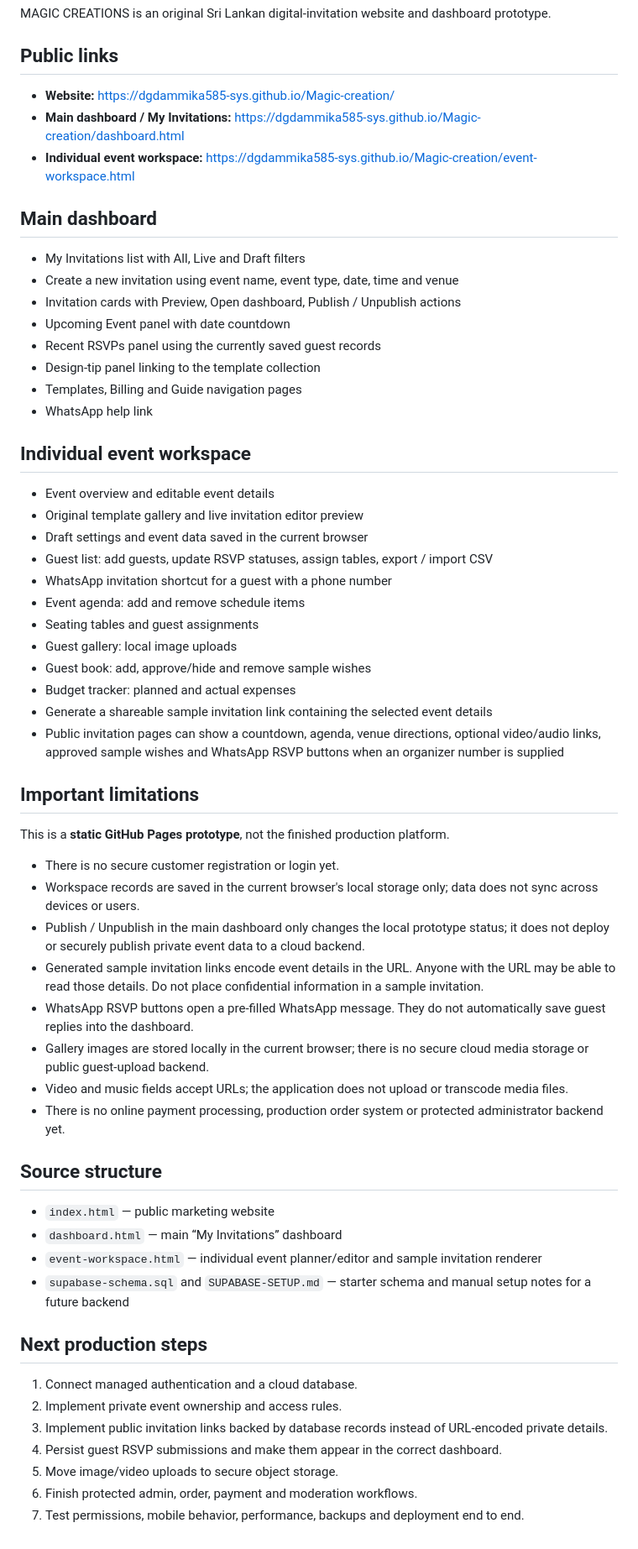
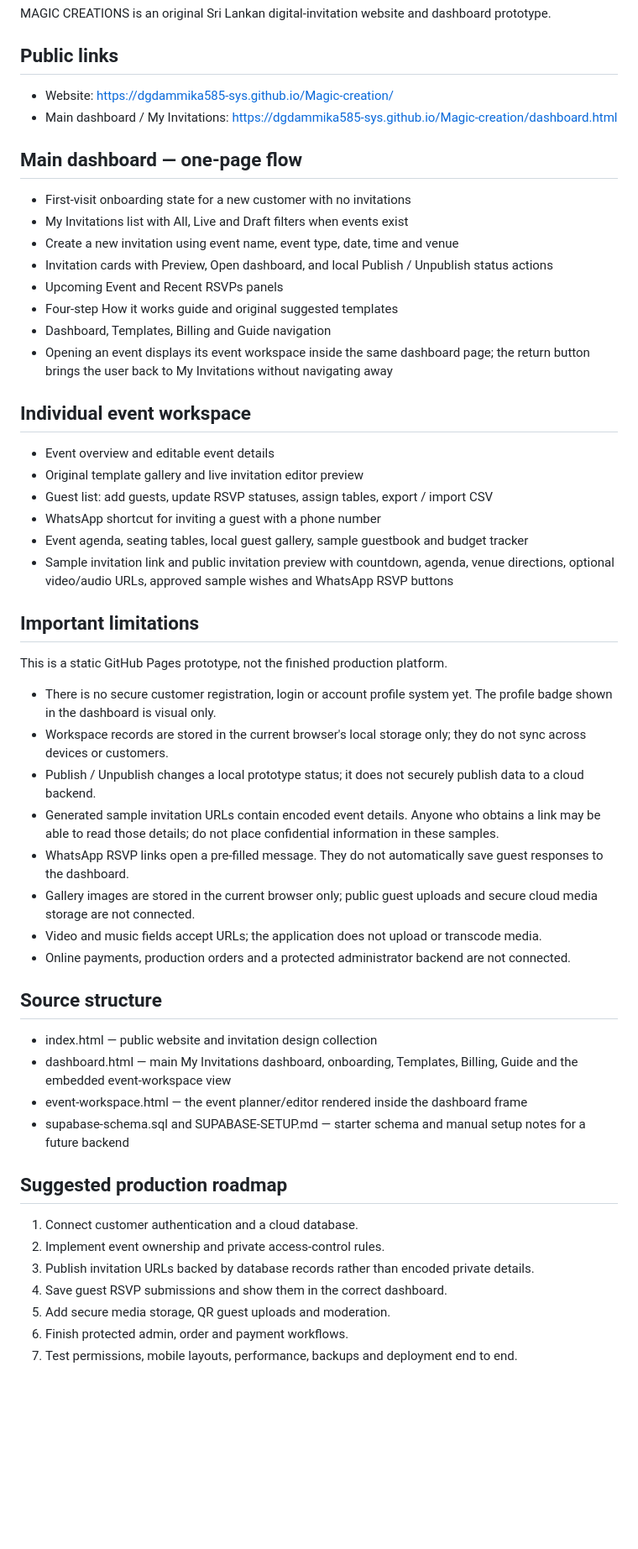
Before and after one commit to dgdammika585-sys/Magic-creation, a Markdown page: README.md, the part around the change. Shown at 84% size. GitHub-like rendering; blank space fills up the shorter version.

Commit message:
Document one-page dashboard and embedded event workspace flow

```diff
--- a/README.md
+++ b/README.md
@@ -4,62 +4,55 @@ MAGIC CREATIONS is an original Sri Lankan digital-invitation website and dashboa
 
 ## Public links
 
-- **Website:** https://dgdammika585-sys.github.io/Magic-creation/
-- **Main dashboard / My Invitations:** https://dgdammika585-sys.github.io/Magic-creation/dashboard.html
-- **Individual event workspace:** https://dgdammika585-sys.github.io/Magic-creation/event-workspace.html
+- Website: https://dgdammika585-sys.github.io/Magic-creation/
+- Main dashboard / My Invitations: https://dgdammika585-sys.github.io/Magic-creation/dashboard.html
 
-## Main dashboard
+## Main dashboard — one-page flow
 
-- My Invitations list with All, Live and Draft filters
+- First-visit onboarding state for a new customer with no invitations
+- My Invitations list with All, Live and Draft filters when events exist
 - Create a new invitation using event name, event type, date, time and venue
-- Invitation cards with Preview, Open dashboard, Publish / Unpublish actions
-- Upcoming Event panel with date countdown
-- Recent RSVPs panel using the currently saved guest records
-- Design-tip panel linking to the template collection
-- Templates, Billing and Guide navigation pages
-- WhatsApp help link
+- Invitation cards with Preview, Open dashboard, and local Publish / Unpublish status actions
+- Upcoming Event and Recent RSVPs panels
+- Four-step How it works guide and original suggested templates
+- Dashboard, Templates, Billing and Guide navigation
+- Opening an event displays its event workspace inside the same dashboard page; the return button brings the user back to My Invitations without navigating away
 
 ## Individual event workspace
 
 - Event overview and editable event details
 - Original template gallery and live invitation editor preview
-- Draft settings and event data saved in the current browser
 - Guest list: add guests, update RSVP statuses, assign tables, export / import CSV
-- WhatsApp invitation shortcut for a guest with a phone number
-- Event agenda: add and remove schedule items
-- Seating tables and guest assignments
-- Guest gallery: local image uploads
-- Guest book: add, approve/hide and remove sample wishes
-- Budget tracker: planned and actual expenses
-- Generate a shareable sample invitation link containing the selected event details
-- Public invitation pages can show a countdown, agenda, venue directions, optional video/audio links, approved sample wishes and WhatsApp RSVP buttons when an organizer number is supplied
+- WhatsApp shortcut for inviting a guest with a phone number
+- Event agenda, seating tables, local guest gallery, sample guestbook and budget tracker
+- Sample invitation link and public invitation preview with countdown, agenda, venue directions, optional video/audio URLs, approved sample wishes and WhatsApp RSVP buttons
 
 ## Important limitations
 
-This is a **static GitHub Pages prototype**, not the finished production platform.
+This is a static GitHub Pages prototype, not the finished production platform.
 
-- There is no secure customer registration or login yet.
-- Workspace records are saved in the current browser's local storage only; data does not sync across devices or users.
-- Publish / Unpublish in the main dashboard only changes the local prototype status; it does not deploy or securely publish private event data to a cloud backend.
-- Generated sample invitation links encode event details in the URL. Anyone with the URL may be able to read those details. Do not place confidential information in a sample invitation.
-- WhatsApp RSVP buttons open a pre-filled WhatsApp message. They do not automatically save guest replies into the dashboard.
-- Gallery images are stored locally in the current browser; there is no secure cloud media storage or public guest-upload backend.
-- Video and music fields accept URLs; the application does not upload or transcode media files.
-- There is no online payment processing, production order system or protected administrator backend yet.
+- There is no secure customer registration, login or account profile system yet. The profile badge shown in the dashboard is visual only.
+- Workspace records are stored in the current browser's local storage only; they do not sync across devices or customers.
+- Publish / Unpublish changes a local prototype status; it does not securely publish data to a cloud backend.
+- Generated sample invitation URLs contain encoded event details. Anyone who obtains a link may be able to read those details; do not place confidential information in these samples.
+- WhatsApp RSVP links open a pre-filled message. They do not automatically save guest responses to the dashboard.
+- Gallery images are stored in the current browser only; public guest uploads and secure cloud media storage are not connected.
+- Video and music fields accept URLs; the application does not upload or transcode media.
+- Online payments, production orders and a protected administrator backend are not connected.
 
 ## Source structure
 
-- `index.html` — public marketing website
-- `dashboard.html` — main “My Invitations” dashboard
-- `event-workspace.html` — individual event planner/editor and sample invitation renderer
-- `supabase-schema.sql` and `SUPABASE-SETUP.md` — starter schema and manual setup notes for a future backend
+- index.html — public website and invitation design collection
+- dashboard.html — main My Invitations dashboard, onboarding, Templates, Billing, Guide and the embedded event-workspace view
+- event-workspace.html — the event planner/editor rendered inside the dashboard frame
+- supabase-schema.sql and SUPABASE-SETUP.md — starter schema and manual setup notes for a future backend
 
-## Next production steps
+## Suggested production roadmap
 
-1. Connect managed authentication and a cloud database.
-2. Implement private event ownership and access rules.
-3. Implement public invitation links backed by database records instead of URL-encoded private details.
-4. Persist guest RSVP submissions and make them appear in the correct dashboard.
-5. Move image/video uploads to secure object storage.
-6. Finish protected admin, order, payment and moderation workflows.
-7. Test permissions, mobile behavior, performance, backups and deployment end to end.
+1. Connect customer authentication and a cloud database.
+2. Implement event ownership and private access-control rules.
+3. Publish invitation URLs backed by database records rather than encoded private details.
+4. Save guest RSVP submissions and show them in the correct dashboard.
+5. Add secure media storage, QR guest uploads and moderation.
+6. Finish protected admin, order and payment workflows.
+7. Test permissions, mobile layouts, performance, backups and deployment end to end.
```
